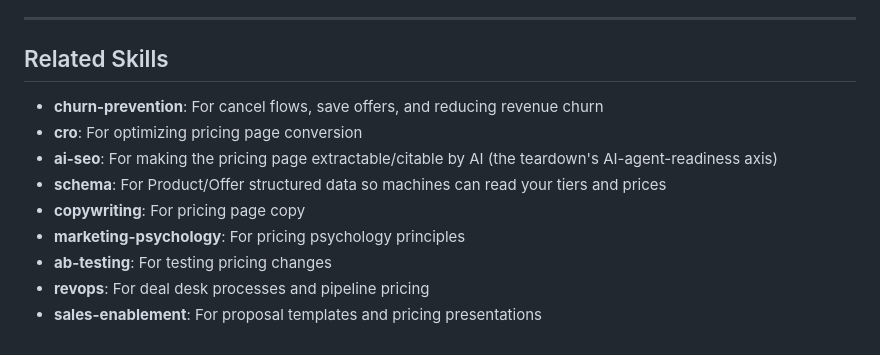
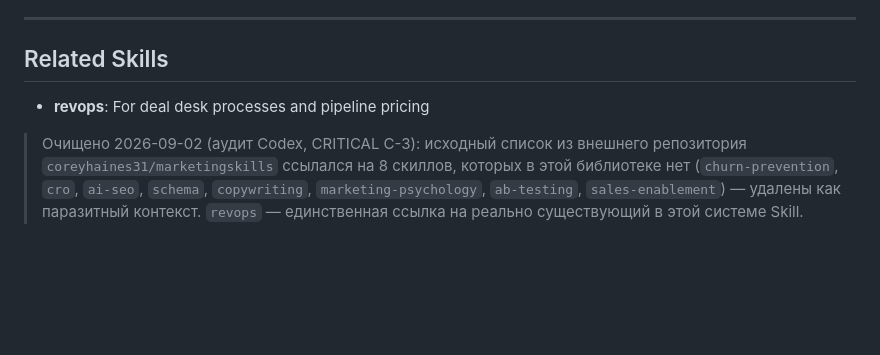
Before and after one commit to megapolisagent/SKILL-SYSTEM, a Markdown page: skills/pricing/SKILL.md, the part around the change. Rendered like a GitHub page; blank space fills up the shorter version.

```diff
--- a/skills/pricing/SKILL.md
+++ b/skills/pricing/SKILL.md
@@ -286,12 +286,10 @@ The AI-readiness fixes are usually high-impact, low-effort (put prices in text,
 
 ## Related Skills
 
-- **churn-prevention**: For cancel flows, save offers, and reducing revenue churn
-- **cro**: For optimizing pricing page conversion
-- **ai-seo**: For making the pricing page extractable/citable by AI (the teardown's AI-agent-readiness axis)
-- **schema**: For Product/Offer structured data so machines can read your tiers and prices
-- **copywriting**: For pricing page copy
-- **marketing-psychology**: For pricing psychology principles
-- **ab-testing**: For testing pricing changes
 - **revops**: For deal desk processes and pipeline pricing
-- **sales-enablement**: For proposal templates and pricing presentations
+
+> Очищено 2026-09-02 (аудит Codex, CRITICAL C-3): исходный список из внешнего репозитория
+> `coreyhaines31/marketingskills` ссылался на 8 скиллов, которых в этой библиотеке нет
+> (`churn-prevention`, `cro`, `ai-seo`, `schema`, `copywriting`, `marketing-psychology`,
+> `ab-testing`, `sales-enablement`) — удалены как паразитный контекст. `revops` — единственная
+> ссылка на реально существующий в этой системе Skill.
```
Also changed, not shown: skills/revops/SKILL.md (+5 -5 lines).
